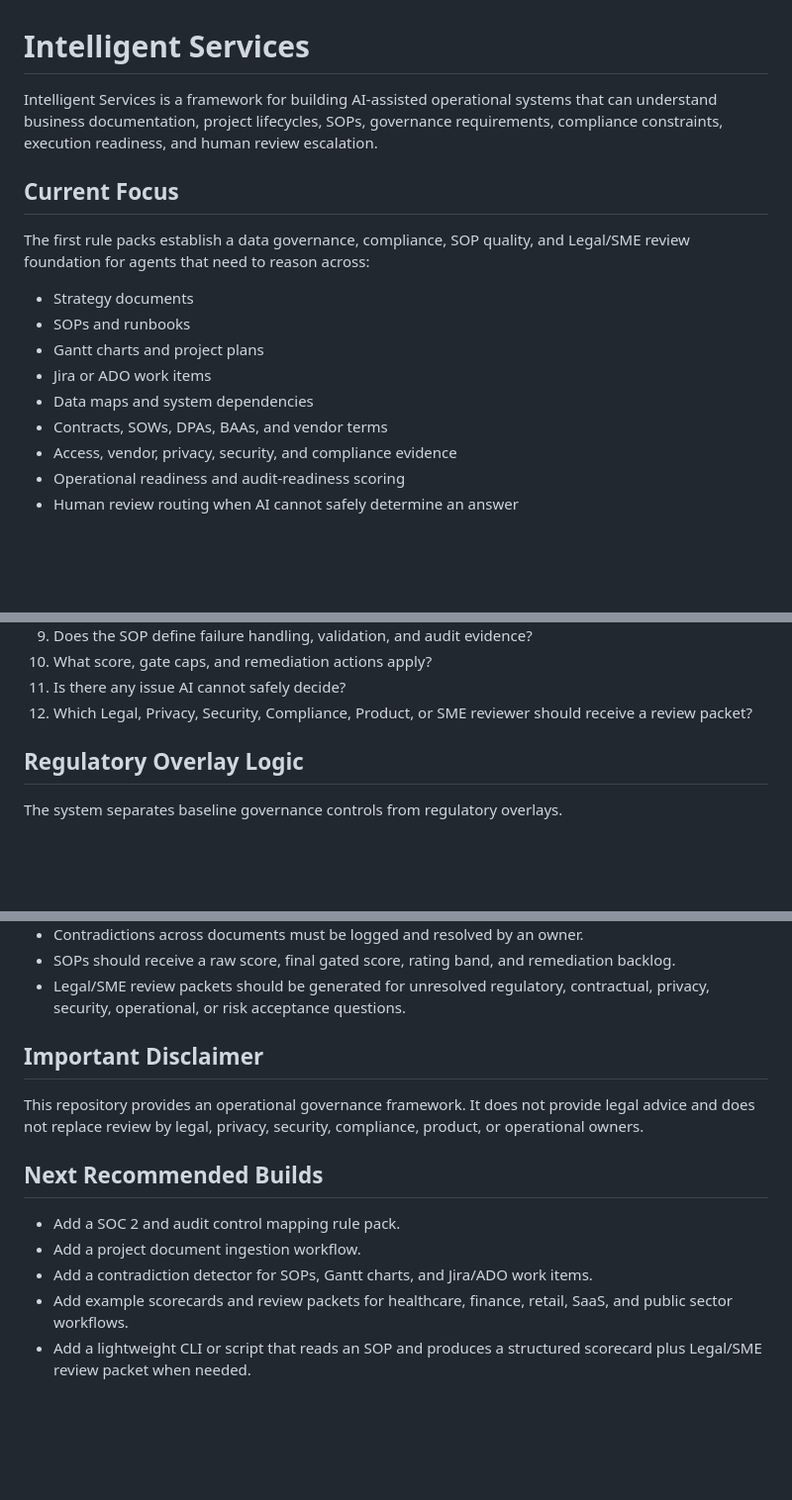
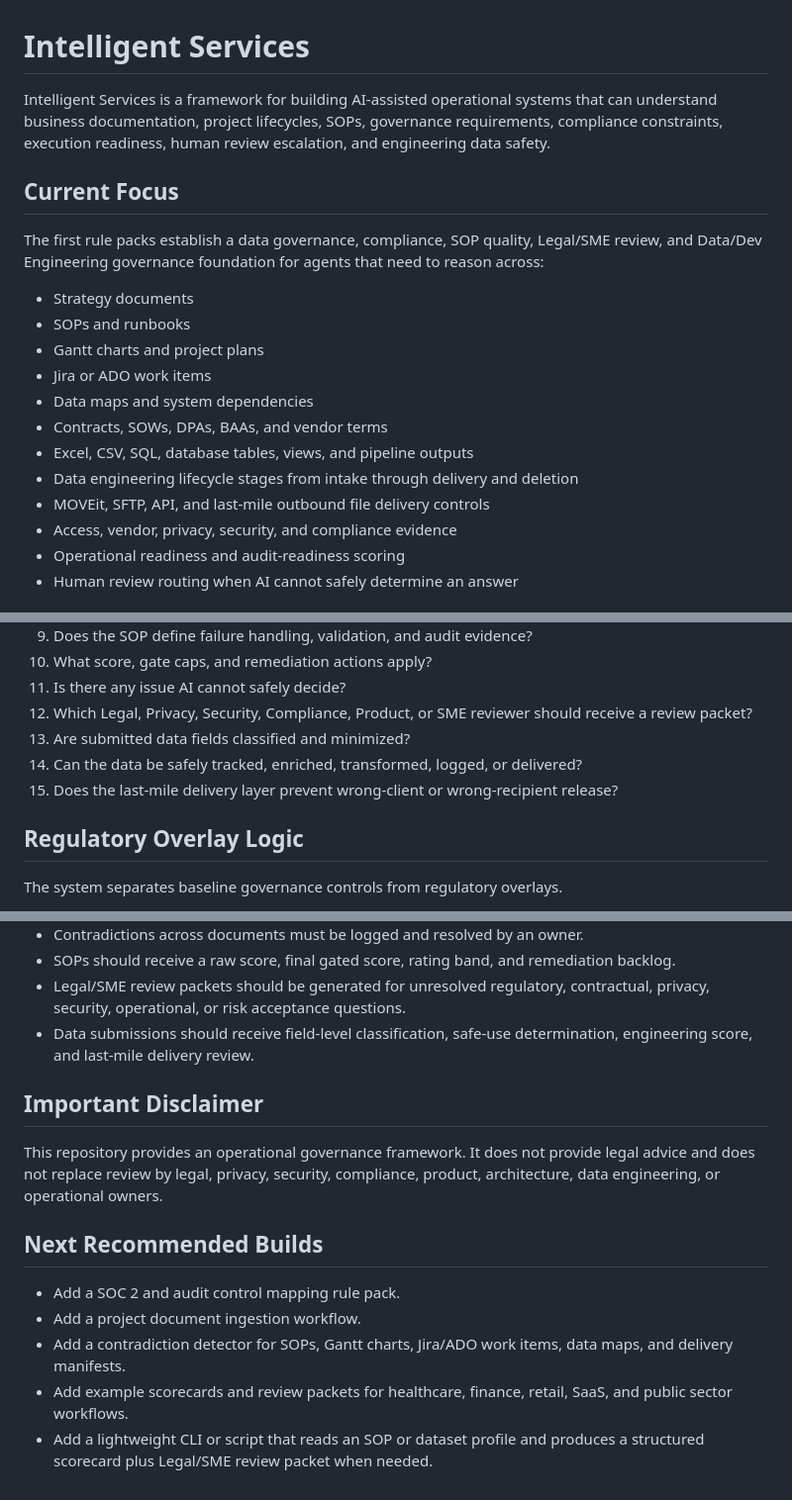
Before and after one commit to Rando2020/Intelligent_Services, a Markdown page: README.md, 3 parts joined by grey strips. Shown at 99% size. Drawn GitHub-style; blank space fills up the shorter version.

```diff
--- a/README.md
+++ b/README.md
@@ -1,10 +1,10 @@
 # Intelligent Services
 
-Intelligent Services is a framework for building AI-assisted operational systems that can understand business documentation, project lifecycles, SOPs, governance requirements, compliance constraints, execution readiness, and human review escalation.
+Intelligent Services is a framework for building AI-assisted operational systems that can understand business documentation, project lifecycles, SOPs, governance requirements, compliance constraints, execution readiness, human review escalation, and engineering data safety.
 
 ## Current Focus
 
-The first rule packs establish a data governance, compliance, SOP quality, and Legal/SME review foundation for agents that need to reason across:
+The first rule packs establish a data governance, compliance, SOP quality, Legal/SME review, and Data/Dev Engineering governance foundation for agents that need to reason across:
 
 - Strategy documents
 - SOPs and runbooks
@@ -12,6 +12,9 @@ The first rule packs establish a data governance, compliance, SOP quality, and L
 - Jira or ADO work items
 - Data maps and system dependencies
 - Contracts, SOWs, DPAs, BAAs, and vendor terms
+- Excel, CSV, SQL, database tables, views, and pipeline outputs
+- Data engineering lifecycle stages from intake through delivery and deletion
+- MOVEit, SFTP, API, and last-mile outbound file delivery controls
 - Access, vendor, privacy, security, and compliance evidence
 - Operational readiness and audit-readiness scoring
 - Human review routing when AI cannot safely determine an answer
@@ -144,6 +187,9 @@ For each project or workflow, agents should ask:
 10. What score, gate caps, and remediation actions apply?
 11. Is there any issue AI cannot safely decide?
 12. Which Legal, Privacy, Security, Compliance, Product, or SME reviewer should receive a review packet?
+13. Are submitted data fields classified and minimized?
+14. Can the data be safely tracked, enriched, transformed, logged, or delivered?
+15. Does the last-mile delivery layer prevent wrong-client or wrong-recipient release?
 
 ## Regulatory Overlay Logic
 
@@ -170,15 +216,16 @@ The system should enforce the following:
 - Contradictions across documents must be logged and resolved by an owner.
 - SOPs should receive a raw score, final gated score, rating band, and remediation backlog.
 - Legal/SME review packets should be generated for unresolved regulatory, contractual, privacy, security, operational, or risk acceptance questions.
+- Data submissions should receive field-level classification, safe-use determination, engineering score, and last-mile delivery review.
 
 ## Important Disclaimer
 
-This repository provides an operational governance framework. It does not provide legal advice and does not replace review by legal, privacy, security, compliance, product, or operational owners.
+This repository provides an operational governance framework. It does not provide legal advice and does not replace review by legal, privacy, security, compliance, product, architecture, data engineering, or operational owners.
 
 ## Next Recommended Builds
 
 - Add a SOC 2 and audit control mapping rule pack.
 - Add a project document ingestion workflow.
-- Add a contradiction detector for SOPs, Gantt charts, and Jira/ADO work items.
+- Add a contradiction detector for SOPs, Gantt charts, Jira/ADO work items, data maps, and delivery manifests.
 - Add example scorecards and review packets for healthcare, finance, retail, SaaS, and public sector workflows.
-- Add a lightweight CLI or script that reads an SOP and produces a structured scorecard plus Legal/SME review packet when needed.
+- Add a lightweight CLI or script that reads an SOP or dataset profile and produces a structured scorecard plus Legal/SME review packet when needed.
```
Also changed, not shown: other parts of README.md (+42 -2 lines).
